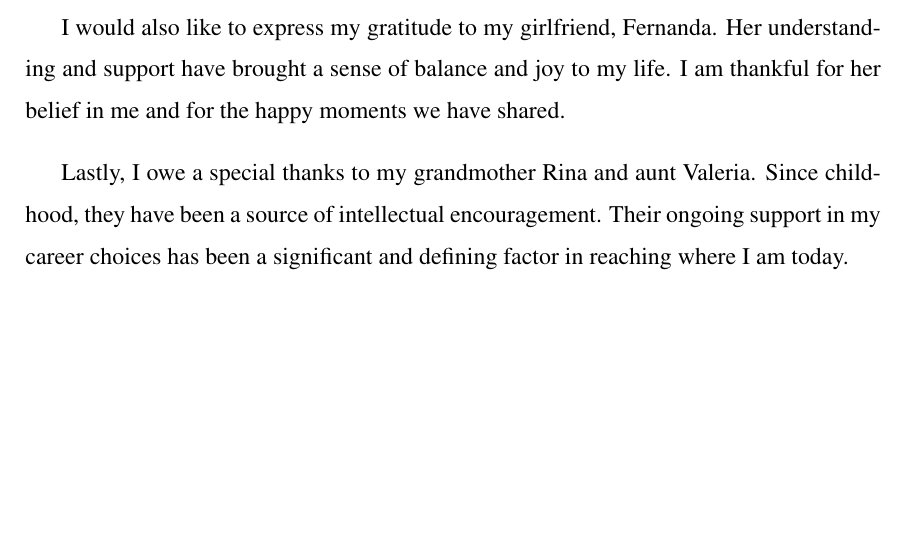
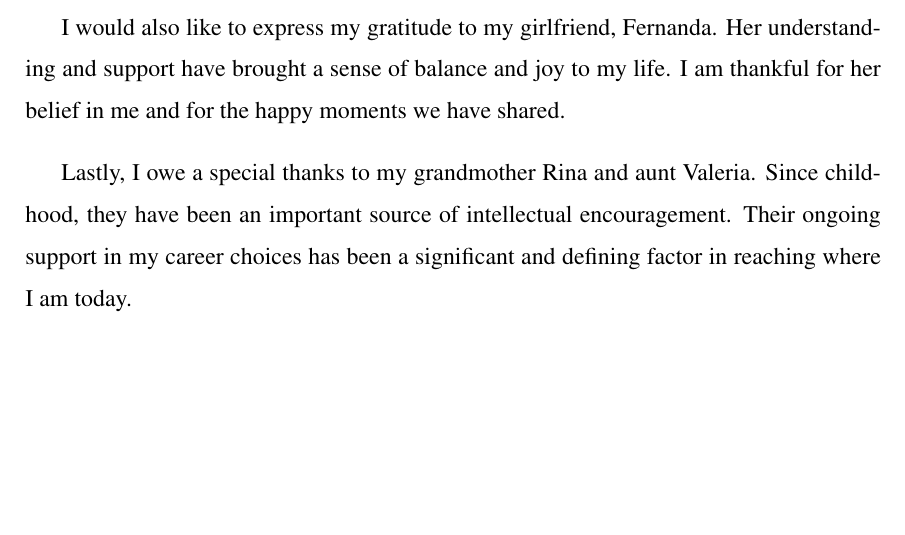
Before and after one commit to nicovsj/master-thesis, a LaTeX thesis (thesis.tex, which reads chapters/acknowledgments.tex): part of page 4 of 67, cut so that both start at the same text. Compiled offline with pdfLaTeX; a LaTeX package or settings file that is missing is left out.

Commit message:
✏️ Typo in acknowledgments

```diff
--- a/chapters/acknowledgments.tex
+++ b/chapters/acknowledgments.tex
@@ -15,6 +15,6 @@ understanding and support have brought a sense of balance and joy to my life. I
 am thankful for her belief in me and for the happy moments we have shared.
 
 Lastly, I owe a special thanks to my grandmother Rina and aunt Valeria. Since
-childhood, they have been a source of intellectual encouragement. Their ongoing
-support in my career choices has been a significant and defining factor in
-reaching where I am today.
+childhood, they have been an important source of intellectual encouragement.
+Their ongoing support in my career choices has been a significant and defining
+factor in reaching where I am today.
```
